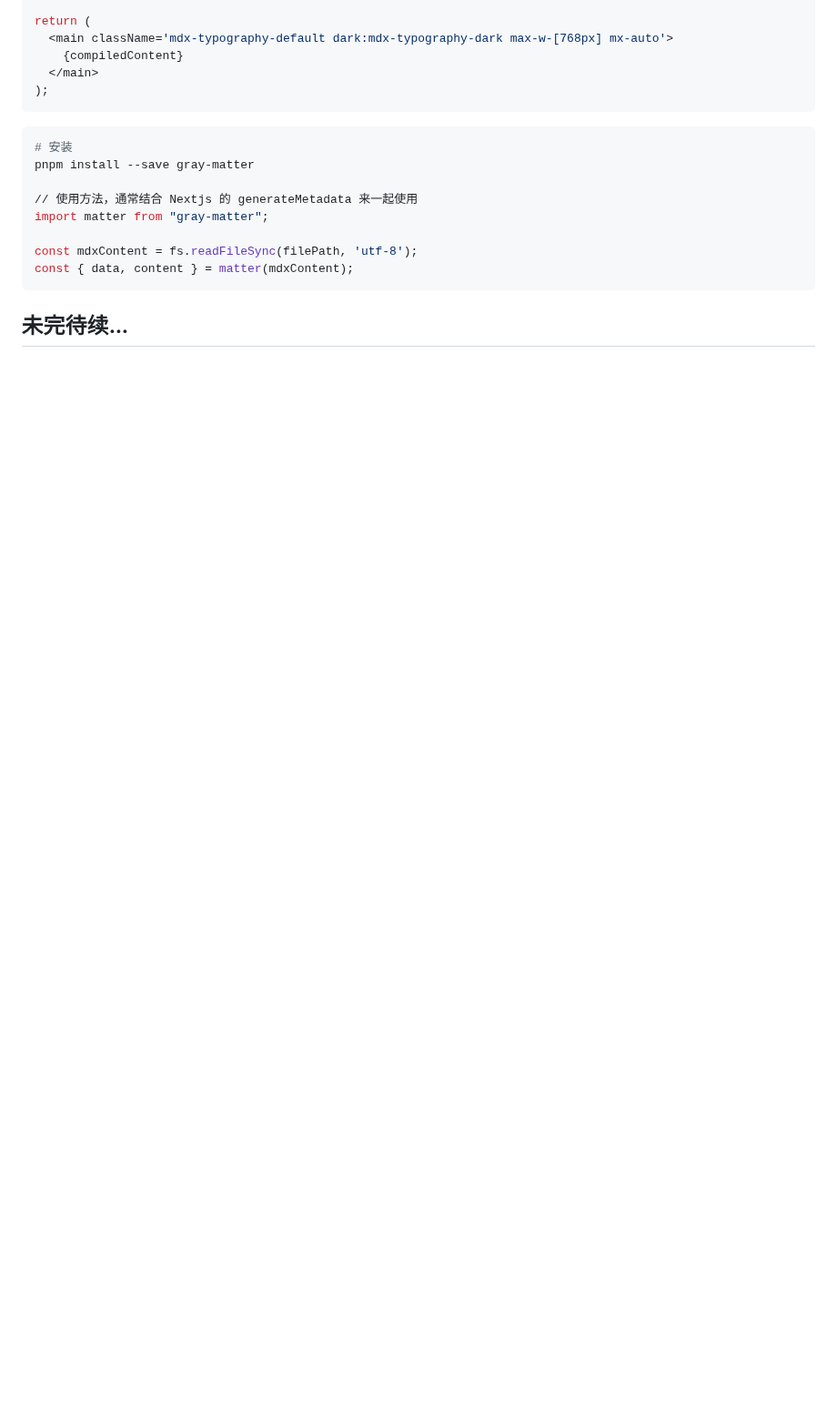
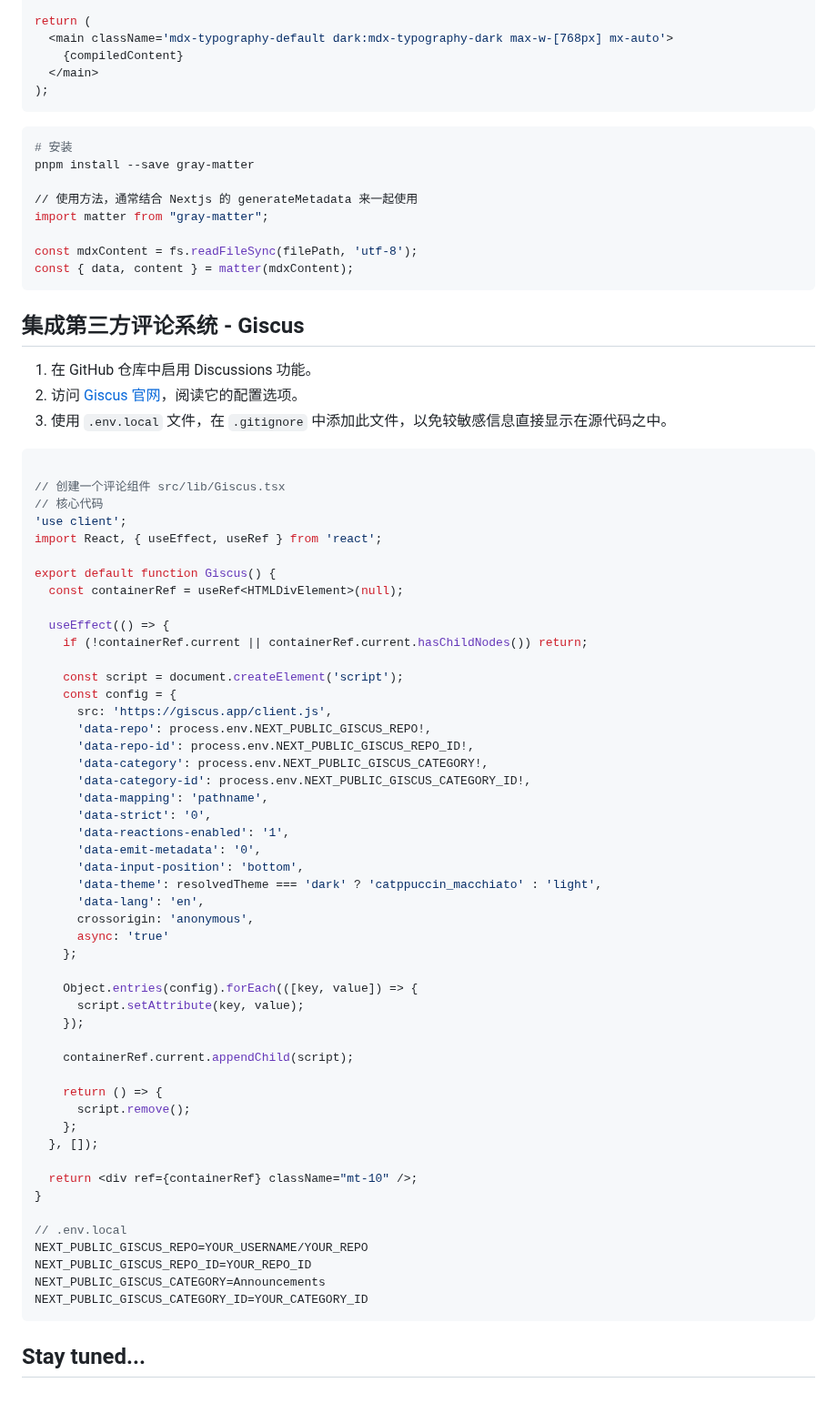
Before and after one commit to qianjhv/qianjhv.github.io, a Markdown page: src/contents/how-i-made-this-blog.md, the part around the change. Shown at 91% size. Rendered like a GitHub page; blank space fills up the shorter version.

Commit message:
add Giscus

````diff
--- a/src/contents/how-i-made-this-blog.md
+++ b/src/contents/how-i-made-this-blog.md
@@ -323,4 +323,62 @@ const mdxContent = fs.readFileSync(filePath, 'utf-8');
 const { data, content } = matter(mdxContent);
 ```
 
-## 未完待续...
+## 集成第三方评论系统 - Giscus
+
+1. 在 GitHub 仓库中启用 Discussions 功能。
+2. 访问 [Giscus 官网](https://giscus.app/)，阅读它的配置选项。
+3. 使用 `.env.local` 文件，在 `.gitignore` 中添加此文件，以免较敏感信息直接显示在源代码之中。
+
+```js
+
+// 创建一个评论组件 src/lib/Giscus.tsx
+// 核心代码
+'use client';
+import React, { useEffect, useRef } from 'react';
+
+export default function Giscus() {
+  const containerRef = useRef<HTMLDivElement>(null);
+
+  useEffect(() => {
+    if (!containerRef.current || containerRef.current.hasChildNodes()) return;
+
+    const script = document.createElement('script');
+    const config = {
+      src: 'https://giscus.app/client.js',
+      'data-repo': process.env.NEXT_PUBLIC_GISCUS_REPO!,
+      'data-repo-id': process.env.NEXT_PUBLIC_GISCUS_REPO_ID!,
+      'data-category': process.env.NEXT_PUBLIC_GISCUS_CATEGORY!,
+      'data-category-id': process.env.NEXT_PUBLIC_GISCUS_CATEGORY_ID!,
+      'data-mapping': 'pathname',
+      'data-strict': '0',
+      'data-reactions-enabled': '1',
+      'data-emit-metadata': '0',
+      'data-input-position': 'bottom',
+      'data-theme': resolvedTheme === 'dark' ? 'catppuccin_macchiato' : 'light',
+      'data-lang': 'en',
+      crossorigin: 'anonymous',
+      async: 'true'
+    };
+
+    Object.entries(config).forEach(([key, value]) => {
+      script.setAttribute(key, value);
+    });
+
+    containerRef.current.appendChild(script);
+
+    return () => {
+      script.remove();
+    };
+  }, []);
+
+  return <div ref={containerRef} className="mt-10" />;
+}
+
+// .env.local
+NEXT_PUBLIC_GISCUS_REPO=YOUR_USERNAME/YOUR_REPO
+NEXT_PUBLIC_GISCUS_REPO_ID=YOUR_REPO_ID
+NEXT_PUBLIC_GISCUS_CATEGORY=Announcements
+NEXT_PUBLIC_GISCUS_CATEGORY_ID=YOUR_CATEGORY_ID
+```
+
+## Stay tuned...
````
